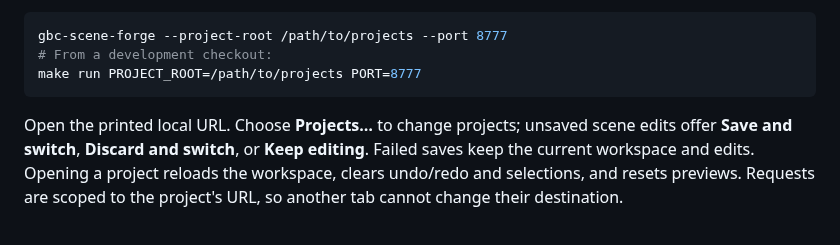
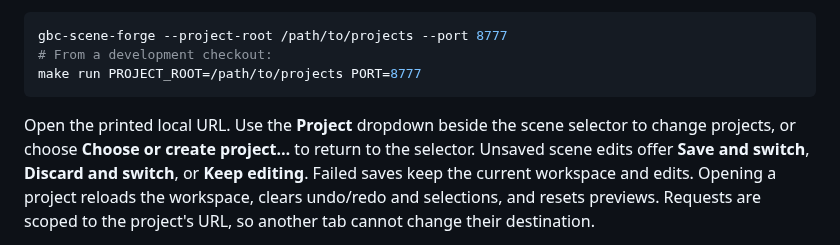
Before and after one commit to cliffom/gbc-scene-forge, a Markdown page: docs/STANDALONE.md, the part around the change. Rendered like a GitHub page.

````diff
--- a/docs/STANDALONE.md
+++ b/docs/STANDALONE.md
@@ -11,8 +11,10 @@ gbc-scene-forge --project-root /path/to/projects --port 8777
 make run PROJECT_ROOT=/path/to/projects PORT=8777
 ```
 
-Open the printed local URL. Choose **Projects…** to change projects; unsaved scene
-edits offer **Save and switch**, **Discard and switch**, or **Keep editing**.
+Open the printed local URL. Use the **Project** dropdown beside the scene selector
+to change projects, or choose **Choose or create project…** to return to the
+selector. Unsaved scene edits offer **Save and switch**, **Discard and switch**,
+or **Keep editing**.
 Failed saves keep the current workspace and edits. Opening a project reloads the
 workspace, clears undo/redo and selections, and resets previews. Requests are
 scoped to the project's URL, so another tab cannot change their destination.
````
Also changed, not shown: README.md (+11 -6 lines), docs/RELEASE-0.3.1.md (added, +46 -0 lines), docs/RELEASING.md (+7 -6 lines), docs/screenshots/project-selector.png, 2 other files.
